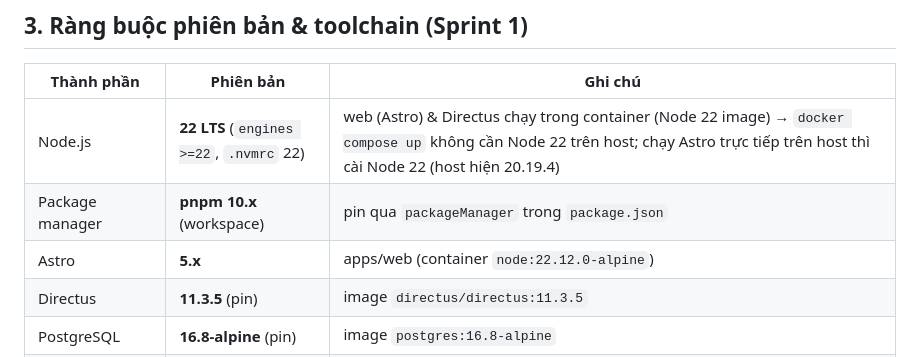
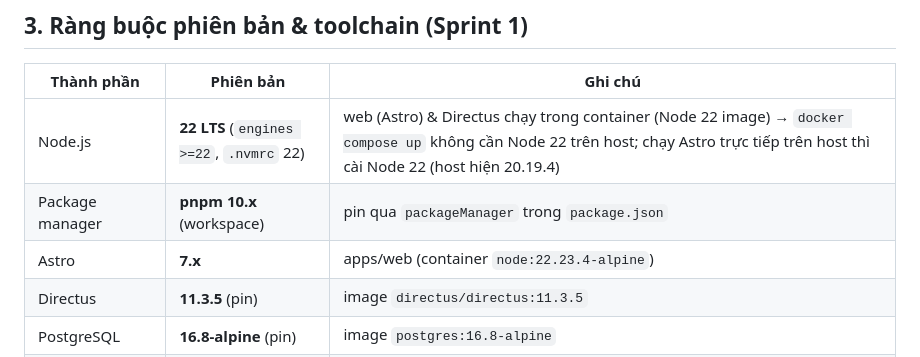
Before and after one commit to tiendnm/retro-blog, a Markdown page: docs/10a-tech-stack.md, the part around the change. GitHub-like rendering.

```diff
--- a/docs/10a-tech-stack.md
+++ b/docs/10a-tech-stack.md
@@ -33,7 +33,7 @@
 |---|---|---|
 | Node.js | **22 LTS** (`engines >=22`, `.nvmrc` 22) | web (Astro) & Directus chạy trong container (Node 22 image) → `docker compose up` không cần Node 22 trên host; chạy Astro trực tiếp trên host thì cài Node 22 (host hiện 20.19.4) |
 | Package manager | **pnpm 10.x** (workspace) | pin qua `packageManager` trong `package.json` |
-| Astro | **5.x** | apps/web (container `node:22.12.0-alpine`) |
+| Astro | **7.x** | apps/web (container `node:22.23.4-alpine`) |
 | Directus | **11.3.5** (pin) | image `directus/directus:11.3.5` |
 | PostgreSQL | **16.8-alpine** (pin) | image `postgres:16.8-alpine` |
 | Docker Engine / Compose | **29.x / Compose v2** | đóng gói & runtime |
```
Also changed, not shown: docs/12-security.md (+1 -1 lines).
